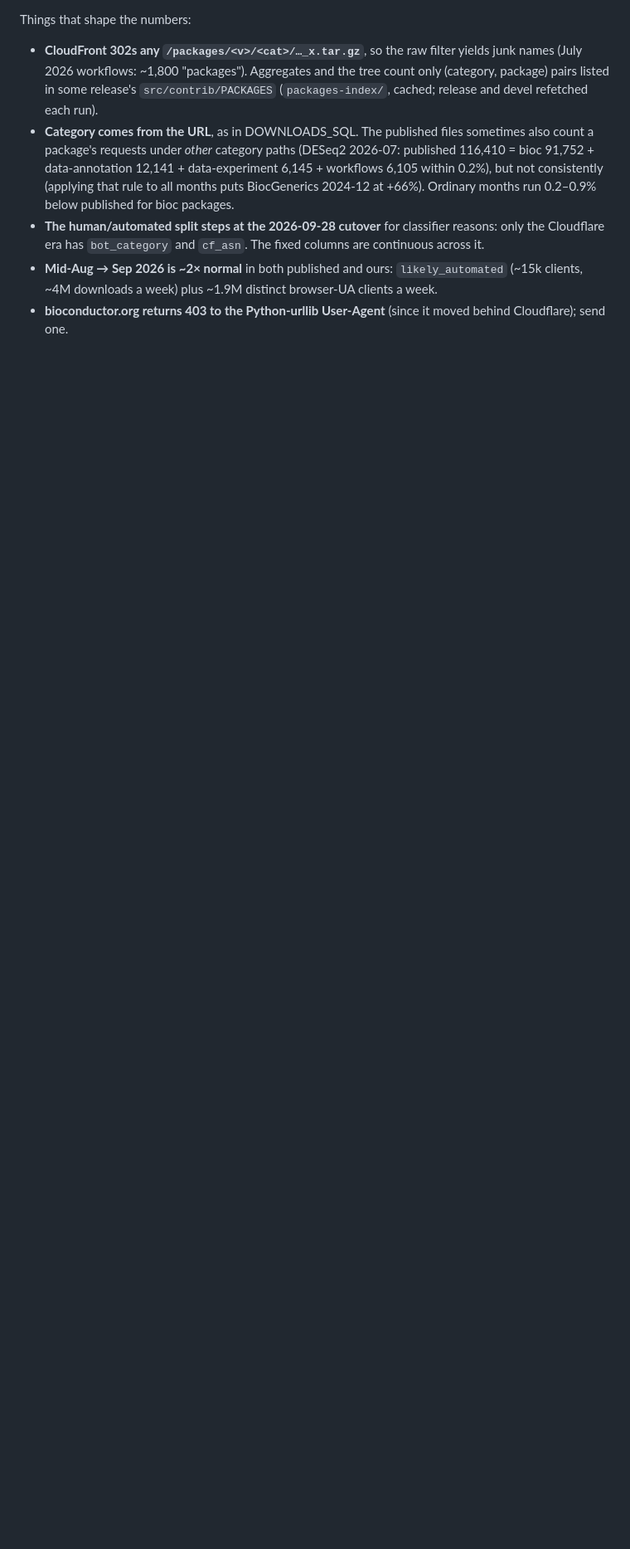
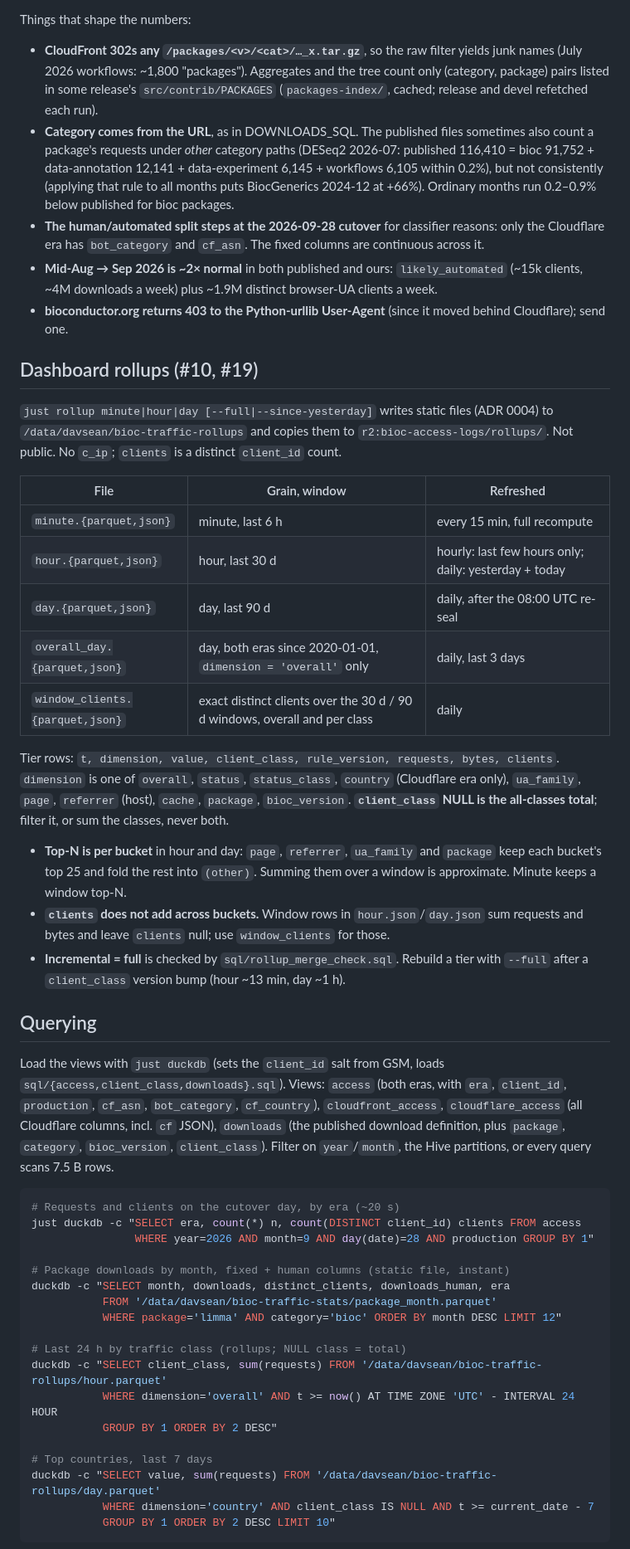
Before and after one commit to seandavi/bioc-infrastructure, a Markdown page: packages/traffic/ANALYTICS.md, the part around one of its changes. Shown at 83% size. GitHub-like rendering; blank space fills up the shorter version.

````diff
--- a/packages/traffic/ANALYTICS.md
+++ b/packages/traffic/ANALYTICS.md
@@ -128,3 +137,62 @@ Things that shape the numbers:
   (~15k clients, ~4M downloads a week) plus ~1.9M distinct browser-UA clients a week.
 - **bioconductor.org returns 403 to the Python-urllib User-Agent** (since it moved behind
   Cloudflare); send one.
+
+## Dashboard rollups (#10, #19)
+
+`just rollup minute|hour|day [--full|--since-yesterday]` writes static files (ADR 0004) to
+`/data/davsean/bioc-traffic-rollups` and copies them to `r2:bioc-access-logs/rollups/`. Not
+public. No `c_ip`; `clients` is a distinct `client_id` count.
+
+| File | Grain, window | Refreshed |
+|---|---|---|
+| `minute.{parquet,json}` | minute, last 6 h | every 15 min, full recompute |
+| `hour.{parquet,json}` | hour, last 30 d | hourly: last few hours only; daily: yesterday + today |
+| `day.{parquet,json}` | day, last 90 d | daily, after the 08:00 UTC re-seal |
+| `overall_day.{parquet,json}` | day, both eras since 2020-01-01, `dimension = 'overall'` only | daily, last 3 days |
+| `window_clients.{parquet,json}` | exact distinct clients over the 30 d / 90 d windows, overall and per class | daily |
+
+Tier rows: `t, dimension, value, client_class, rule_version, requests, bytes, clients`.
+`dimension` is one of `overall`, `status`,
+`status_class`, `country` (Cloudflare era only), `ua_family`, `page`, `referrer` (host),
+`cache`, `package`, `bioc_version`. **`client_class` NULL is the all-classes total**; filter
+it, or sum the classes, never both.
+
+- **Top-N is per bucket** in hour and day: `page`, `referrer`, `ua_family` and `package` keep
+  each bucket's top 25 and fold the rest into `(other)`. Summing them over a window is
+  approximate. Minute keeps a window top-N.
+- **`clients` does not add across buckets.** Window rows in `hour.json`/`day.json` sum
+  requests and bytes and leave `clients` null; use `window_clients` for those.
+- **Incremental = full** is checked by `sql/rollup_merge_check.sql`. Rebuild a tier with
+  `--full` after a `client_class` version bump (hour ~13 min, day ~1 h).
+
+## Querying
+
+Load the views with `just duckdb` (sets the `client_id` salt from GSM, loads
+`sql/{access,client_class,downloads}.sql`). Views: `access` (both eras, with `era`,
+`client_id`, `production`, `cf_asn`, `bot_category`, `cf_country`), `cloudfront_access`,
+`cloudflare_access` (all Cloudflare columns, incl. `cf` JSON), `downloads` (the published
+download definition, plus `package`, `category`, `bioc_version`, `client_class`). Filter on
+`year`/`month`, the Hive partitions, or every query scans 7.5 B rows.
+
+```bash
+# Requests and clients on the cutover day, by era (~20 s)
+just duckdb -c "SELECT era, count(*) n, count(DISTINCT client_id) clients FROM access
+                WHERE year=2026 AND month=9 AND day(date)=28 AND production GROUP BY 1"
+
+# Package downloads by month, fixed + human columns (static file, instant)
+duckdb -c "SELECT month, downloads, distinct_clients, downloads_human, era
+           FROM '/data/davsean/bioc-traffic-stats/package_month.parquet'
+           WHERE package='limma' AND category='bioc' ORDER BY month DESC LIMIT 12"
+
+# Last 24 h by traffic class (rollups; NULL class = total)
+duckdb -c "SELECT client_class, sum(requests) FROM '/data/davsean/bioc-traffic-rollups/hour.parquet'
+           WHERE dimension='overall' AND t >= now() AT TIME ZONE 'UTC' - INTERVAL 24 HOUR
+           GROUP BY 1 ORDER BY 2 DESC"
+
+# Top countries, last 7 days
+duckdb -c "SELECT value, sum(requests) FROM '/data/davsean/bioc-traffic-rollups/day.parquet'
+           WHERE dimension='country' AND client_class IS NULL AND t >= current_date - 7
+           GROUP BY 1 ORDER BY 2 DESC LIMIT 10"
+```
+
````
Also changed, not shown: other parts of packages/traffic/ANALYTICS.md (+54 -25 lines), packages/traffic/README.md (+1 -1 lines).
